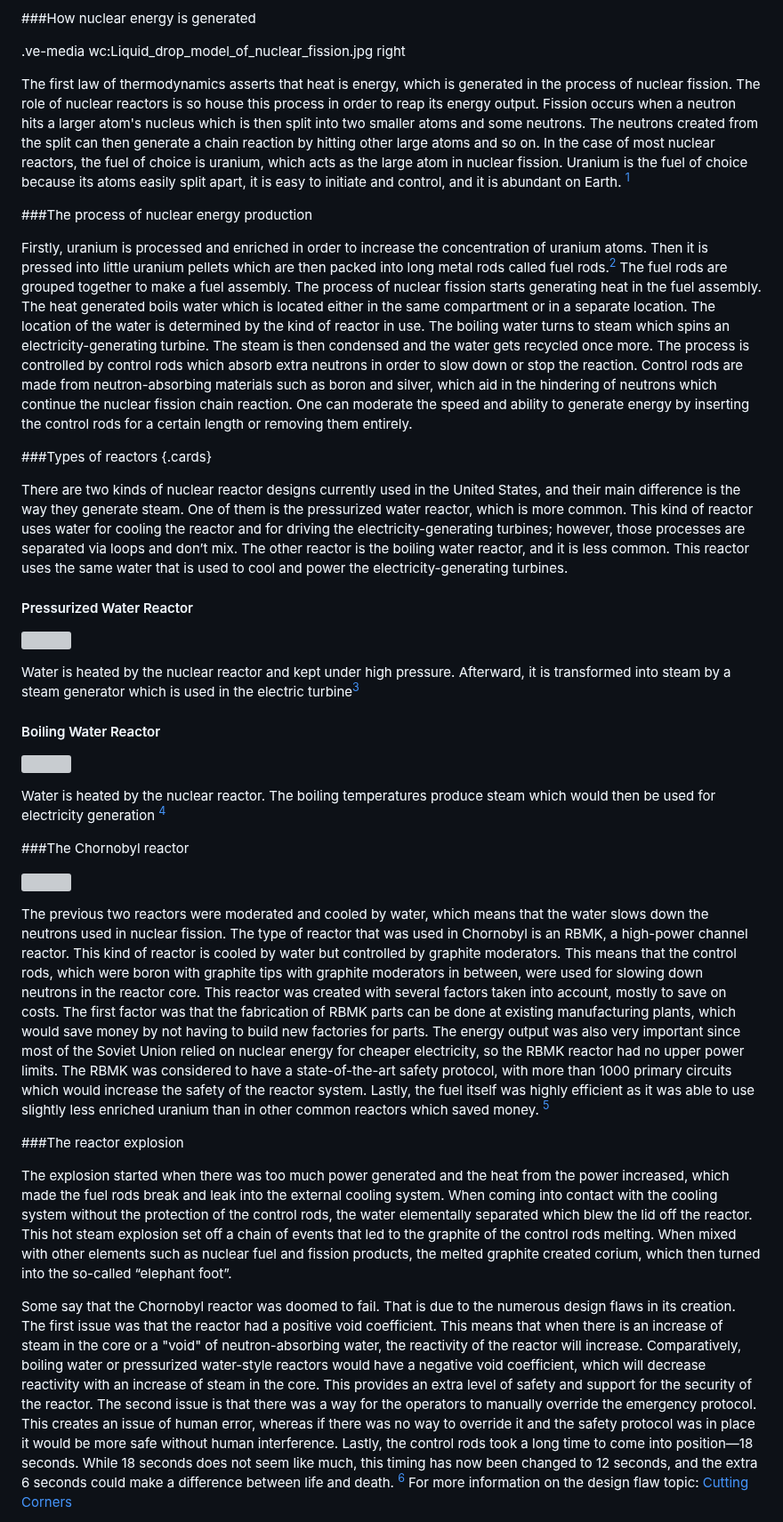
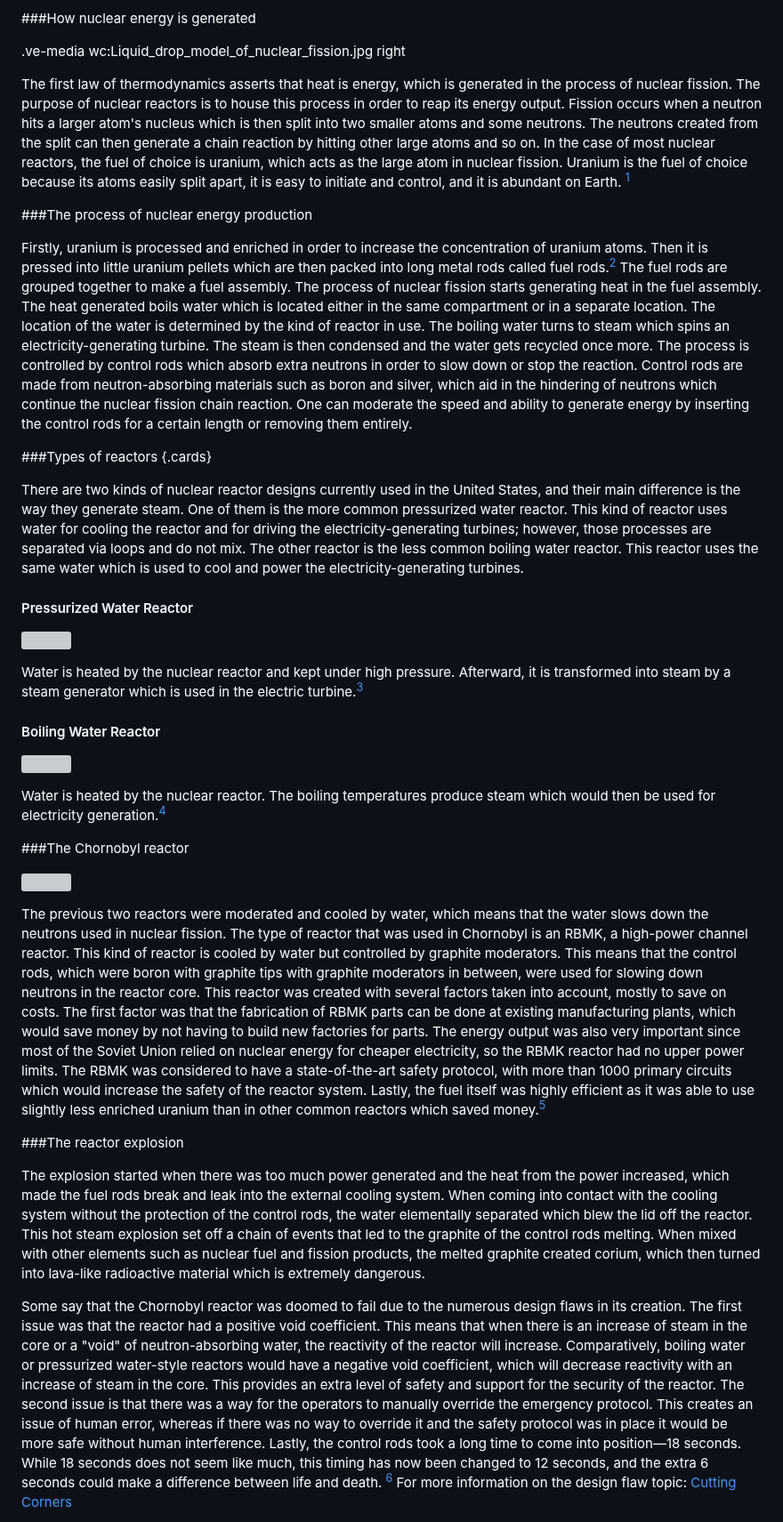
Before and after one commit to digbmc/reactor-jct, a Markdown page: science.md, the part around one of its changes. Shown at 89% size. GitHub-like rendering; grey boxes are pictures that could not be loaded.

Commit message:
Jose edits

```diff
--- a/science.md
+++ b/science.md
@@ -7,7 +7,7 @@
 
 .ve-media wc:Liquid_drop_model_of_nuclear_fission.jpg right
 
-The first law of thermodynamics asserts that heat is energy, which is generated in the process of nuclear fission. The role of nuclear reactors is so house this process in order to reap its energy output. Fission occurs when a neutron hits a larger atom's nucleus which is then split into two smaller atoms and some neutrons. The neutrons created from the split can then generate a chain reaction by hitting other large atoms and so on. In the case of most nuclear reactors, the fuel of choice is uranium, which acts as the large atom in nuclear fission. Uranium is the fuel of choice because its atoms easily split apart, it is easy to initiate and control, and it is abundant on Earth. [^1]
+The first law of thermodynamics asserts that heat is energy, which is generated in the process of nuclear fission. The purpose of nuclear reactors is to house this process in order to reap its energy output. Fission occurs when a neutron hits a larger atom's nucleus which is then split into two smaller atoms and some neutrons. The neutrons created from the split can then generate a chain reaction by hitting other large atoms and so on. In the case of most nuclear reactors, the fuel of choice is uranium, which acts as the large atom in nuclear fission. Uranium is the fuel of choice because its atoms easily split apart, it is easy to initiate and control, and it is abundant on Earth. [^1]
 
 
 
@@ -18,7 +18,7 @@ Firstly, uranium is processed and enriched in order to increase the concentratio
 
 ###Types of reactors {.cards}
 
-There are two kinds of nuclear reactor designs currently used in the United States, and their main difference is the way they generate steam. One of them is the pressurized water reactor, which is more common. This kind of reactor uses water for cooling the reactor and for driving the electricity-generating turbines; however, those processes are separated via loops and don’t mix. The other reactor is the boiling water reactor, and it is less common. This reactor uses the same water that is used to cool and power the electricity-generating turbines.
+There are two kinds of nuclear reactor designs currently used in the United States, and their main difference is the way they generate steam. One of them is the more common pressurized water reactor. This kind of reactor uses water for cooling the reactor and for driving the electricity-generating turbines; however, those processes are separated via loops and do not mix. The other reactor is the less common boiling water reactor. This reactor uses the same water which is used to cool and power the electricity-generating turbines.
 
 
 
@@ -27,28 +27,28 @@ There are two kinds of nuclear reactor designs currently used in the United Stat
 
 ![](https://www.energy.gov/sites/default/files/styles/full_article_width/public/2019/02/f59/Pressurized_Water_Reactor%201200%20x%20900-01_0.png?itok=0i6xJIWK)
 
-Water is heated by the nuclear reactor and kept under high pressure. Afterward, it is transformed into steam by a steam generator which is used in the electric turbine[^2]
+Water is heated by the nuclear reactor and kept under high pressure. Afterward, it is transformed into steam by a steam generator which is used in the electric turbine.[^2]
 
 #### Boiling Water Reactor
 
 ![](https://www.energy.gov/sites/default/files/styles/full_article_width/public/2019/02/f59/Boiling_Water_Reactor%201200%20x%20900-01_1.png?itok=3YaGV6RX)
 
-Water is heated by the nuclear reactor. The boiling temperatures produce steam which would then be used for electricity generation [^2]
+Water is heated by the nuclear reactor. The boiling temperatures produce steam which would then be used for electricity generation.[^2]
 
 ###The Chornobyl reactor
 
 ![](https://www.researchgate.net/profile/Mukhtar-Rana-3/publication/331021511/figure/fig2/AS:725131873763329@1549896319147/RBMK-design-of-the-Chernobyl-nuclear-reactor.jpg)
 
 
-The previous two reactors were moderated and cooled by water, which means that the water slows down the neutrons used in nuclear fission. The type of reactor that was used in Chornobyl is an RBMK, a high-power channel reactor. This kind of reactor is cooled by water but controlled by graphite moderators. This means that the control rods, which were boron with graphite tips with graphite moderators in between, were used for slowing down neutrons in the reactor core. This reactor was created with several factors taken into account, mostly to save on costs. The first factor was that the fabrication of RBMK parts can be done at existing manufacturing plants, which would save money by not having to build new factories for parts. The energy output was also very important since most of the Soviet Union relied on nuclear energy for cheaper electricity, so the RBMK reactor had no upper power limits. The RBMK was considered to have a state-of-the-art safety protocol, with more than 1000 primary circuits which would increase the safety of the reactor system. Lastly, the fuel itself was highly efficient as it was able to use slightly less enriched uranium than in other common reactors which saved money. [^3]
+The previous two reactors were moderated and cooled by water, which means that the water slows down the neutrons used in nuclear fission. The type of reactor that was used in Chornobyl is an RBMK, a high-power channel reactor. This kind of reactor is cooled by water but controlled by graphite moderators. This means that the control rods, which were boron with graphite tips with graphite moderators in between, were used for slowing down neutrons in the reactor core. This reactor was created with several factors taken into account, mostly to save on costs. The first factor was that the fabrication of RBMK parts can be done at existing manufacturing plants, which would save money by not having to build new factories for parts. The energy output was also very important since most of the Soviet Union relied on nuclear energy for cheaper electricity, so the RBMK reactor had no upper power limits. The RBMK was considered to have a state-of-the-art safety protocol, with more than 1000 primary circuits which would increase the safety of the reactor system. Lastly, the fuel itself was highly efficient as it was able to use slightly less enriched uranium than in other common reactors which saved money.[^3]
 
 
 ###The reactor explosion
 
-The explosion started when there was too much power generated and the heat from the power increased, which made the fuel rods break and leak into the external cooling system. When coming into contact with the cooling system without the protection of the control rods, the water elementally separated which blew the lid off the reactor. This hot steam explosion set off a chain of events that led to the graphite of the control rods melting. When mixed with other elements such as nuclear fuel and fission products, the melted graphite created corium, which then turned into the so-called “elephant foot”.
+The explosion started when there was too much power generated and the heat from the power increased, which made the fuel rods break and leak into the external cooling system. When coming into contact with the cooling system without the protection of the control rods, the water elementally separated which blew the lid off the reactor. This hot steam explosion set off a chain of events that led to the graphite of the control rods melting. When mixed with other elements such as nuclear fuel and fission products, the melted graphite created corium, which then turned into lava-like radioactive material which is extremely dangerous.
 
 
-Some say that the Chornobyl reactor was doomed to fail. That is due to the numerous design flaws in its creation. The first issue was that the reactor had a positive void coefficient. This means that when there is an increase of steam in the core or a "void" of neutron-absorbing water, the reactivity of the reactor will increase. Comparatively, boiling water or pressurized water-style reactors would have a negative void coefficient, which will decrease reactivity with an increase of steam in the core. This provides an extra level of safety and support for the security of the reactor. The second issue is that there was a way for the operators to manually override the emergency protocol. This creates an issue of human error, whereas if there was no way to override it and the safety protocol was in place it would be more safe without human interference. Lastly, the control rods took a long time to come into position—18 seconds. While 18 seconds does not seem like much, this timing has now been changed to 12 seconds, and the extra 6 seconds could make a difference between life and death. [^5]
+Some say that the Chornobyl reactor was doomed to fail due to the numerous design flaws in its creation. The first issue was that the reactor had a positive void coefficient. This means that when there is an increase of steam in the core or a "void" of neutron-absorbing water, the reactivity of the reactor will increase. Comparatively, boiling water or pressurized water-style reactors would have a negative void coefficient, which will decrease reactivity with an increase of steam in the core. This provides an extra level of safety and support for the security of the reactor. The second issue is that there was a way for the operators to manually override the emergency protocol. This creates an issue of human error, whereas if there was no way to override it and the safety protocol was in place it would be more safe without human interference. Lastly, the control rods took a long time to come into position—18 seconds. While 18 seconds does not seem like much, this timing has now been changed to 12 seconds, and the extra 6 seconds could make a difference between life and death. [^5]
 For more information on the design flaw topic: [Cutting Corners](https://digitalscholarship.brynmawr.edu/reactor-room/projects/cutting-corners/)
 
 
```
Also changed, not shown: other parts of science.md (+2 -2 lines).
